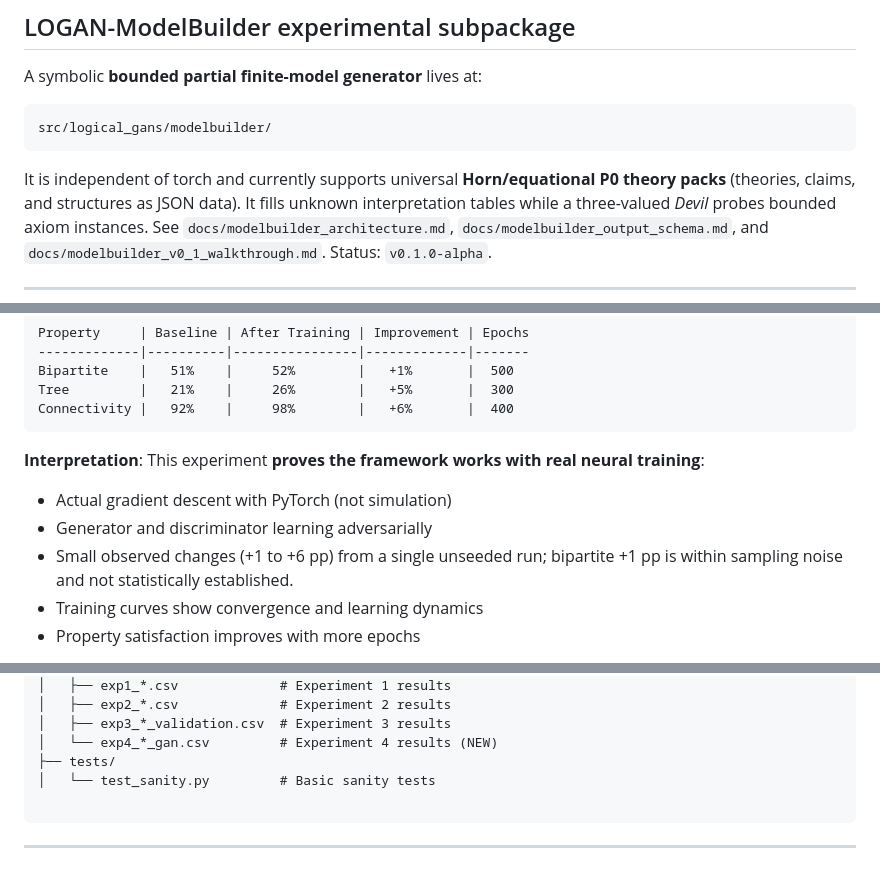
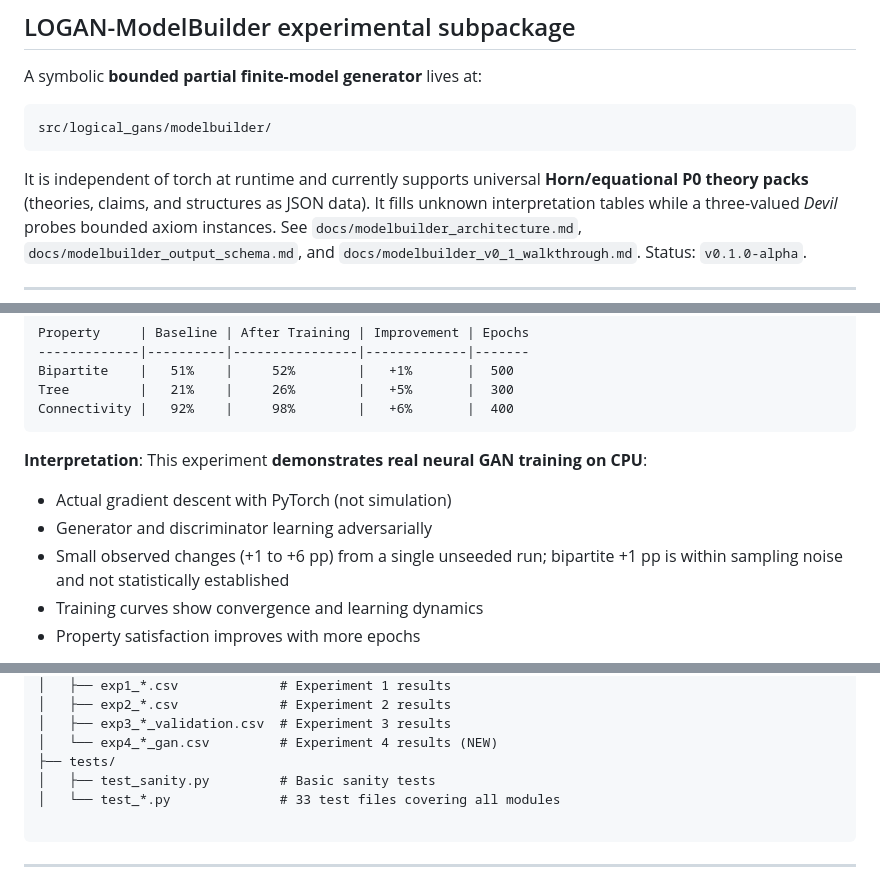
Before and after one commit to Mircus/Logan, a Markdown page: README.md, 3 parts joined by grey strips. GitHub-like rendering.

Commit message:
fix: final README public-readiness pass (structure, EF footer, torch wording, proves→demonstrates)

````diff
--- a/README.md
+++ b/README.md
@@ -37,7 +37,7 @@ A symbolic **bounded partial finite-model generator** lives at:
 src/logical_gans/modelbuilder/
 ```
 
-It is independent of torch and currently supports universal **Horn/equational
+It is independent of torch at runtime and currently supports universal **Horn/equational
 P0 theory packs** (theories, claims, and structures as JSON data). It fills
 unknown interpretation tables while a three-valued *Devil* probes bounded axiom
 instances. See `docs/modelbuilder_architecture.md`,
@@ -242,10 +242,10 @@ Tree         |   21%    |     26%        |   +5%       |  300
 Connectivity |   92%    |     98%        |   +6%       |  400
 ```
 
-**Interpretation**: This experiment **proves the framework works with real neural training**:
+**Interpretation**: This experiment **demonstrates real neural GAN training on CPU**:
 - Actual gradient descent with PyTorch (not simulation)
 - Generator and discriminator learning adversarially
-- Small observed changes (+1 to +6 pp) from a single unseeded run; bipartite +1 pp is within sampling noise and not statistically established.
+- Small observed changes (+1 to +6 pp) from a single unseeded run; bipartite +1 pp is within sampling noise and not statistically established
 - Training curves show convergence and learning dynamics
 - Property satisfaction improves with more epochs
 
@@ -388,7 +388,8 @@ logan/
 │   ├── exp3_*_validation.csv  # Experiment 3 results
 │   └── exp4_*_gan.csv         # Experiment 4 results (NEW)
 ├── tests/
-│   └── test_sanity.py         # Basic sanity tests
+│   ├── test_sanity.py         # Basic sanity tests
+│   └── test_*.py              # 33 test files covering all modules
 
 ```
 
````
Also changed, not shown: other parts of README.md (+1 -1 lines).
